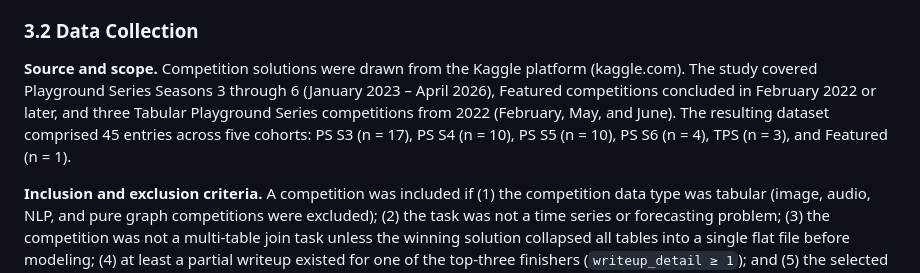
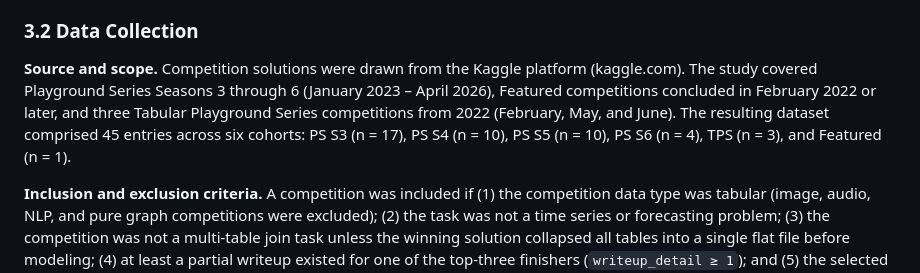
Before and after one commit to kennethyyoung/CS495-Mapping-Best-Empirical-Models, a Markdown page: outputs/report/research_report_v2.md, the part around one of its changes. Drawn GitHub-style.

```diff
--- a/outputs/report/research_report_v2.md
+++ b/outputs/report/research_report_v2.md
@@ -95,7 +95,7 @@ The unit of analysis was one solution per competition: the **highest-placing** o
 
 ### 3.2 Data Collection
 
-**Source and scope.** Competition solutions were drawn from the Kaggle platform (kaggle.com). The study covered Playground Series Seasons 3 through 6 (January 2023 – April 2026), Featured competitions concluded in February 2022 or later, and three Tabular Playground Series competitions from 2022 (February, May, and June). The resulting dataset comprised 45 entries across five cohorts: PS S3 (n = 17), PS S4 (n = 10), PS S5 (n = 10), PS S6 (n = 4), TPS (n = 3), and Featured (n = 1).
+**Source and scope.** Competition solutions were drawn from the Kaggle platform (kaggle.com). The study covered Playground Series Seasons 3 through 6 (January 2023 – April 2026), Featured competitions concluded in February 2022 or later, and three Tabular Playground Series competitions from 2022 (February, May, and June). The resulting dataset comprised 45 entries across six cohorts: PS S3 (n = 17), PS S4 (n = 10), PS S5 (n = 10), PS S6 (n = 4), TPS (n = 3), and Featured (n = 1).
 
 **Inclusion and exclusion criteria.** A competition was included if (1) the competition data type was tabular (image, audio, NLP, and pure graph competitions were excluded); (2) the task was not a time series or forecasting problem; (3) the competition was not a multi-table join task unless the winning solution collapsed all tables into a single flat file before modeling; (4) at least a partial writeup existed for one of the top-three finishers (`writeup_detail ≥ 1`); and (5) the selected solution used a tree-based model (XGBoost, LightGBM, or CatBoost) as a primary or significant ensemble component, or a neural network as the primary model. Neural-network-winning solutions were retained because model selection between tree-based and neural approaches is itself a substantive observation. One competition was excluded: the November 2022 TPS meta-blending competition, which involved no feature data and no model selection task.
 
```
Also changed, not shown: other parts of outputs/report/research_report_v2.md (+1 -1 lines).
